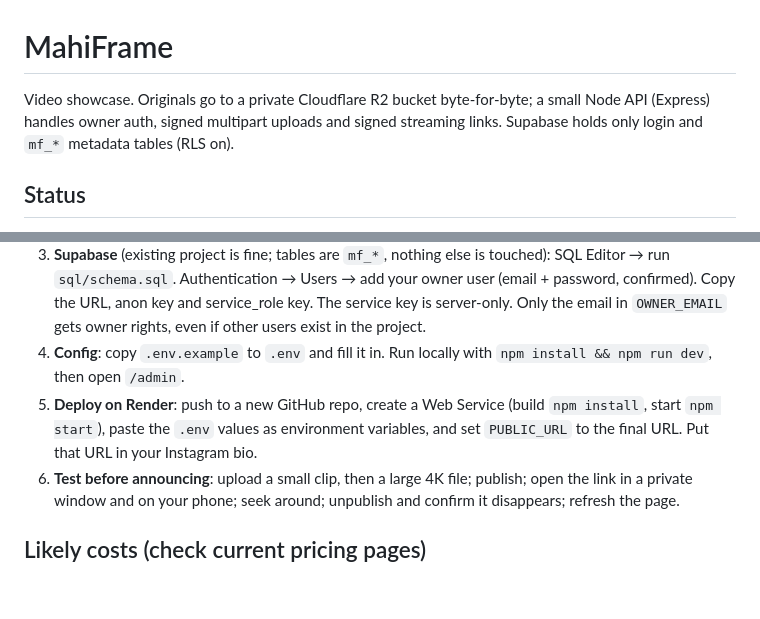
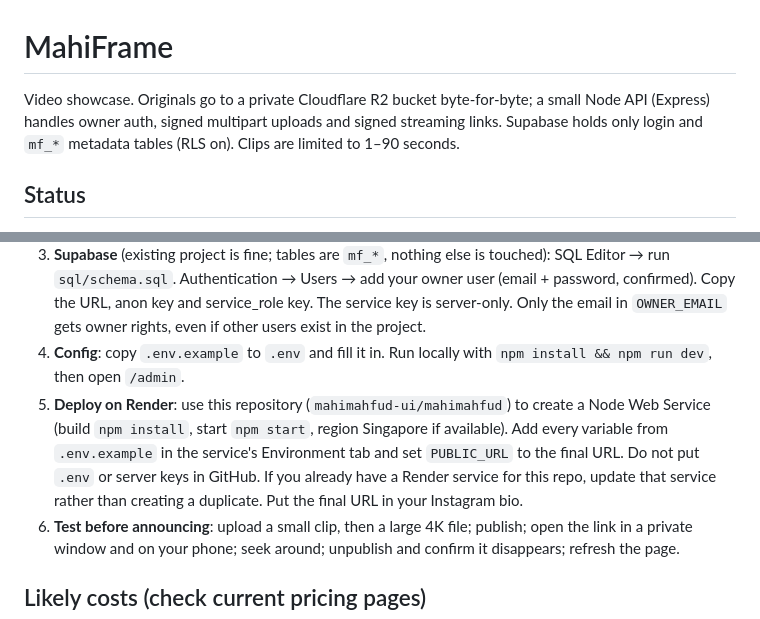
Before and after one commit to mahimahfud-ui/mahimahfud, a Markdown page: README.md, 2 parts joined by grey strips. GitHub-like rendering; blank space fills up the shorter version.

Commit message:
Clarify MahiFrame deployment and clip limits

```diff
--- a/README.md
+++ b/README.md
@@ -1,6 +1,6 @@
 # MahiFrame
 
-Video showcase. Originals go to a private Cloudflare R2 bucket byte-for-byte; a small Node API (Express) handles owner auth, signed multipart uploads and signed streaming links. Supabase holds only login and `mf_*` metadata tables (RLS on).
+Video showcase. Originals go to a private Cloudflare R2 bucket byte-for-byte; a small Node API (Express) handles owner auth, signed multipart uploads and signed streaming links. Supabase holds only login and `mf_*` metadata tables (RLS on). Clips are limited to 1–90 seconds.
 
 ## Status
 Written, not yet run against real R2/Supabase accounts. Nothing here has been tested end-to-end or deployed. Follow step 6 before trusting it.
@@ -12,7 +12,7 @@ Written, not yet run against real R2/Supabase accounts. Nothing here has been te
    Also add a lifecycle rule: *abort incomplete multipart uploads after 1 day*.
 3. **Supabase** (existing project is fine; tables are `mf_*`, nothing else is touched): SQL Editor → run `sql/schema.sql`. Authentication → Users → add your owner user (email + password, confirmed). Copy the URL, anon key and service_role key. The service key is server-only. Only the email in `OWNER_EMAIL` gets owner rights, even if other users exist in the project.
 4. **Config**: copy `.env.example` to `.env` and fill it in. Run locally with `npm install && npm run dev`, then open `/admin`.
-5. **Deploy on Render**: push to a new GitHub repo, create a Web Service (build `npm install`, start `npm start`), paste the `.env` values as environment variables, and set `PUBLIC_URL` to the final URL. Put that URL in your Instagram bio.
+5. **Deploy on Render**: use this repository (`mahimahfud-ui/mahimahfud`) to create a Node Web Service (build `npm install`, start `npm start`, region Singapore if available). Add every variable from `.env.example` in the service's Environment tab and set `PUBLIC_URL` to the final URL. Do not put `.env` or server keys in GitHub. If you already have a Render service for this repo, update that service rather than creating a duplicate. Put the final URL in your Instagram bio.
 6. **Test before announcing**: upload a small clip, then a large 4K file; publish; open the link in a private window and on your phone; seek around; unpublish and confirm it disappears; refresh the page.
 
 ## Likely costs (check current pricing pages)
```
